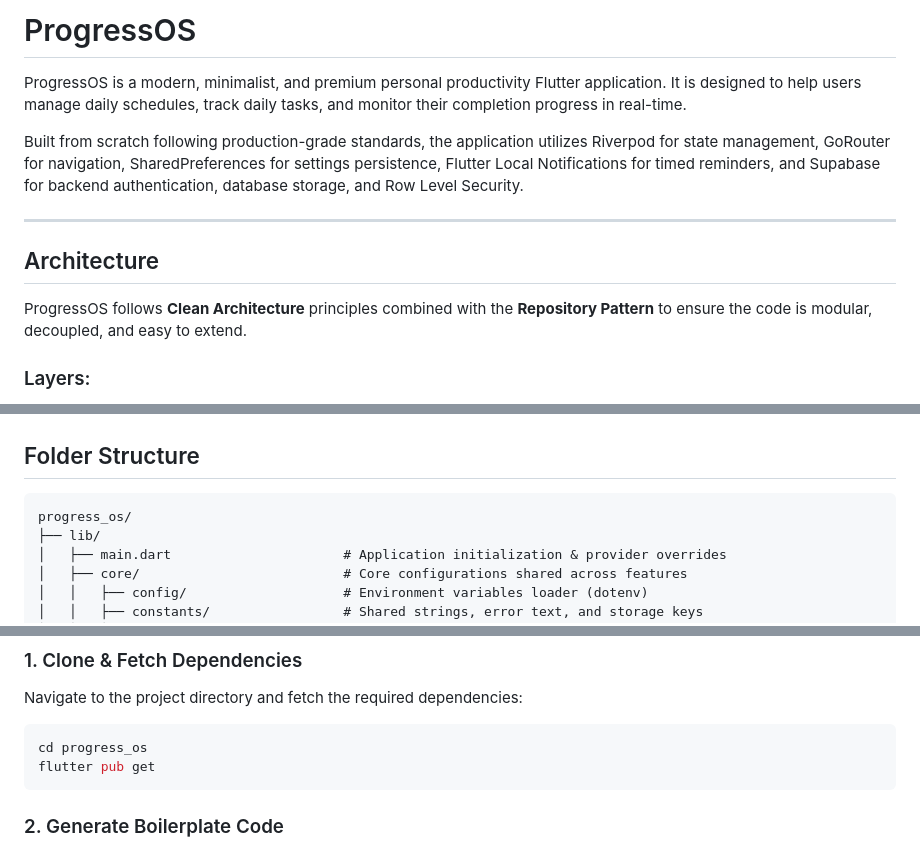
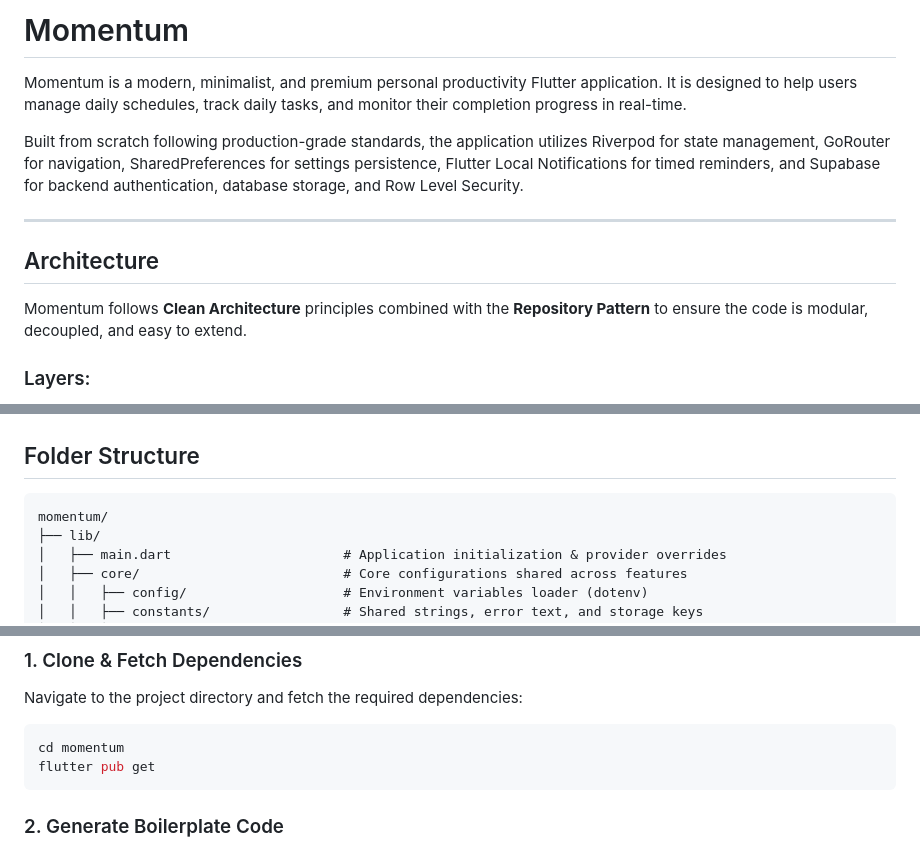
Before and after one commit to Aventrix-Labs/Momentum-app, a Markdown page: README.md, 3 parts joined by grey strips. GitHub-like rendering.

````diff
--- a/README.md
+++ b/README.md
@@ -1,6 +1,6 @@
-# ProgressOS
+# Momentum
 
-ProgressOS is a modern, minimalist, and premium personal productivity Flutter application. It is designed to help users manage daily schedules, track daily tasks, and monitor their completion progress in real-time.
+Momentum is a modern, minimalist, and premium personal productivity Flutter application. It is designed to help users manage daily schedules, track daily tasks, and monitor their completion progress in real-time.
 
 Built from scratch following production-grade standards, the application utilizes Riverpod for state management, GoRouter for navigation, SharedPreferences for settings persistence, Flutter Local Notifications for timed reminders, and Supabase for backend authentication, database storage, and Row Level Security.
 
@@ -8,7 +8,7 @@ Built from scratch following production-grade standards, the application utilize
 
 ## Architecture
 
-ProgressOS follows **Clean Architecture** principles combined with the **Repository Pattern** to ensure the code is modular, decoupled, and easy to extend.
+Momentum follows **Clean Architecture** principles combined with the **Repository Pattern** to ensure the code is modular, decoupled, and easy to extend.
 
 ### Layers:
 
@@ -22,7 +22,7 @@ ProgressOS follows **Clean Architecture** principles combined with the **Reposit
 ## Folder Structure
 
 ```
-progress_os/
+momentum/
 ├── lib/
 │   ├── main.dart                      # Application initialization & provider overrides
 │   ├── core/                          # Core configurations shared across features
@@ -65,7 +65,7 @@ Before getting started, make sure you have the following installed on your machi
 Navigate to the project directory and fetch the required dependencies:
 
 ```bash
-cd progress_os
+cd momentum
 flutter pub get
 ```
 
````
